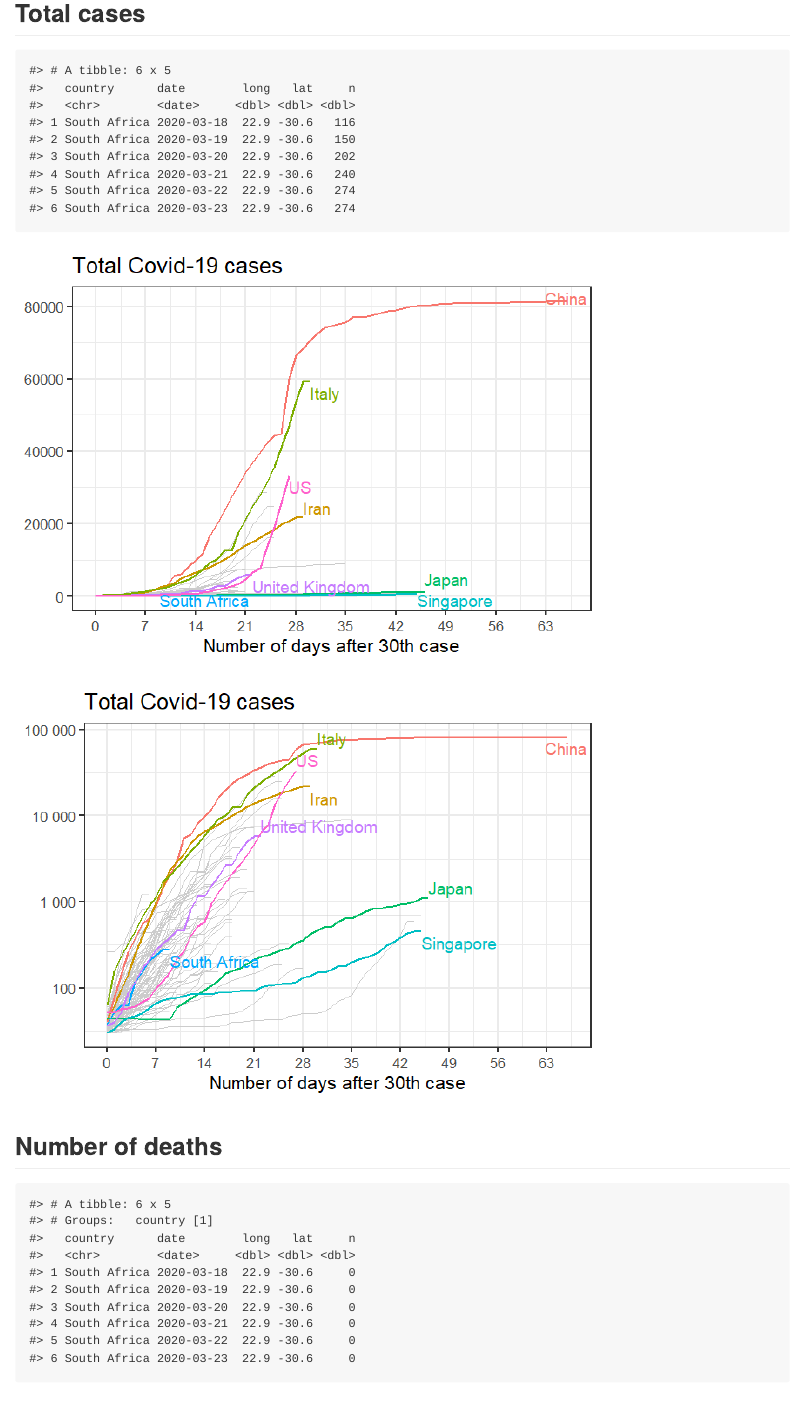
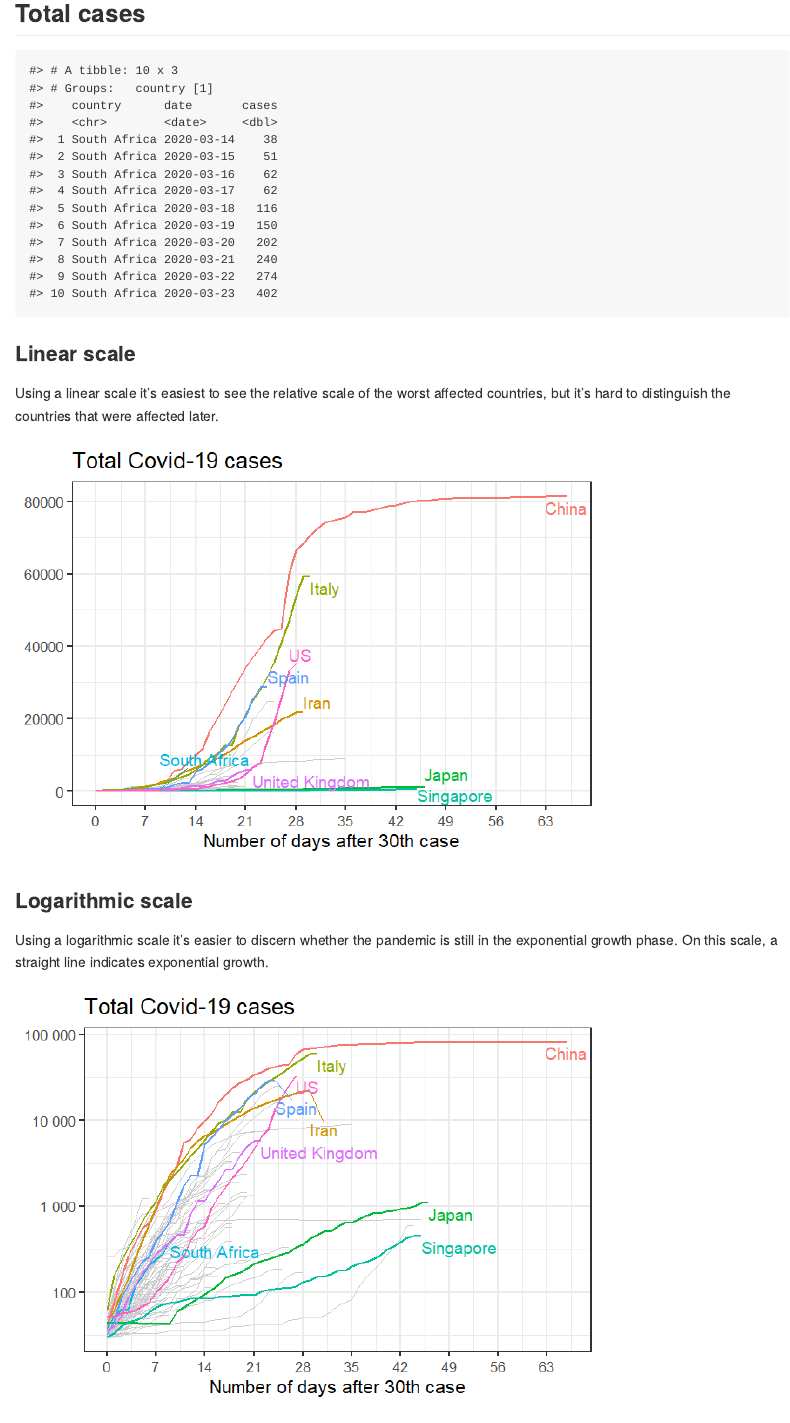
Before and after one commit to andrie/covid-19, an R Markdown document (README.Rmd): the page in a window 1100 px wide, from 390 px down. The pictures show the output file README.md that the author committed with the source, drawn offline in the style of GitHub.

Commit message:
Update readme

````diff
--- a/R/prep_data.R
+++ b/R/prep_data.R
@@ -21,7 +21,8 @@
     "Japan",
     "South Korea",
     "Singapore",
-    "United Kingdom"
+    "United Kingdom",
+    "Spain"
   )
 
 
--- a/README.Rmd
+++ b/README.Rmd
@@ -56,34 +57,45 @@
 
 if (type == "cases"){
   dat <-
-    tribble(
-      ~country, ~date, ~long, ~lat, ~n,
-      "China", as.Date("2020-01-16"), 112, 32.8, 28,
-      "China", as.Date("2020-01-17"), 112, 32.8, 41,
-      "China", as.Date("2020-01-20"), 112, 32.8, 260
-      # "South Africa", as.Date("2020-03-23"), 22.9, -30.6, 402
+    dat %>%
+    bind_rows(
+      tribble(
+        ~country, ~date, ~long, ~lat, ~n,
+        "China", as.Date("2020-01-16"), 112, 32.8, 28,
+        "China", as.Date("2020-01-17"), 112, 32.8, 41,
+        "China", as.Date("2020-01-20"), 112, 32.8, 260,
+        "South Africa", as.Date("2020-03-23"), 22.9, -30.6, 402
+      )
     ) %>%
-    bind_rows(
-      dat
-    )
+    group_by(country, date) %>%
+    summarize(n = max(n))
   attr(dat, "type") <- "cases"
 }
-
 ```
 
 ```{r}
 dat %>%
   filter(country == "South Africa") %>%
-  tail()
+  select(country, date, n) %>%
+  filter(n > 0) %>%
+  rename(cases = n) %>%
+  arrange(country, date) %>%
+  tail(10)
 ```
 
+### Linear scale
 
+Using a linear scale it's easiest to see the relative scale of the worst affected countries, but it's hard to distinguish the countries that were affected later.
 
 ```{r}
 dat %>%
   prep_data_timeseries(threshold = imported_threshold) %>%
   plot(scale = "linear")
 ```
+
+### Logarithmic scale
+
+Using a logarithmic scale it's easier to discern whether the pandemic is still in the exponential growth phase.  On this scale, a straight line indicates exponential growth.
 
 ```{r}
 dat %>%
@@ -105,4 +117,3 @@
 ```{r}
 dat %>%
   filter(country == "South Africa") %>%
-  tail()
````
Also changed, not shown: README.md, README_files/figure-gfm/unnamed-chunk-5-1.png, README_files/figure-gfm/unnamed-chunk-6-1.png, README_files/figure-gfm/unnamed-chunk-9-1.png, README.Rmd (6 more changed lines).
